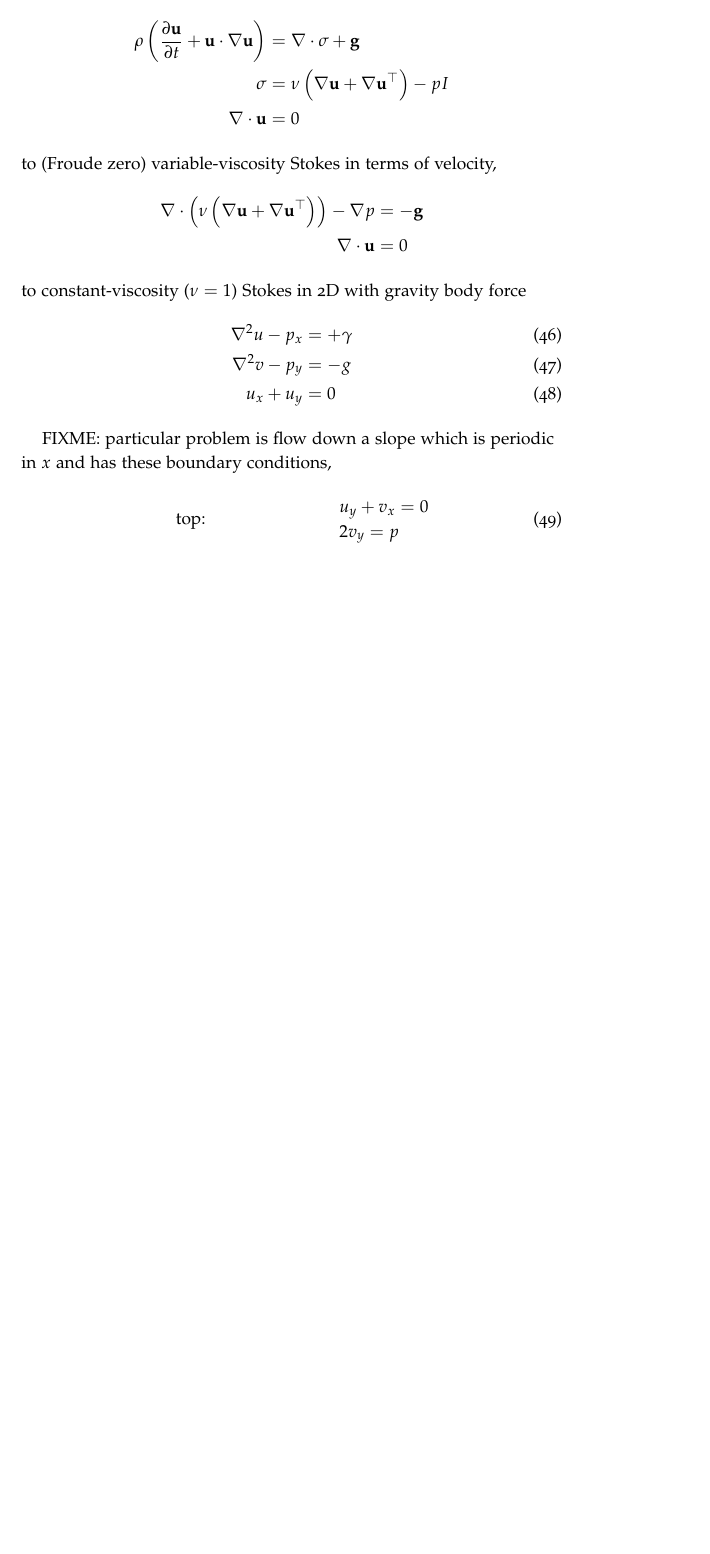
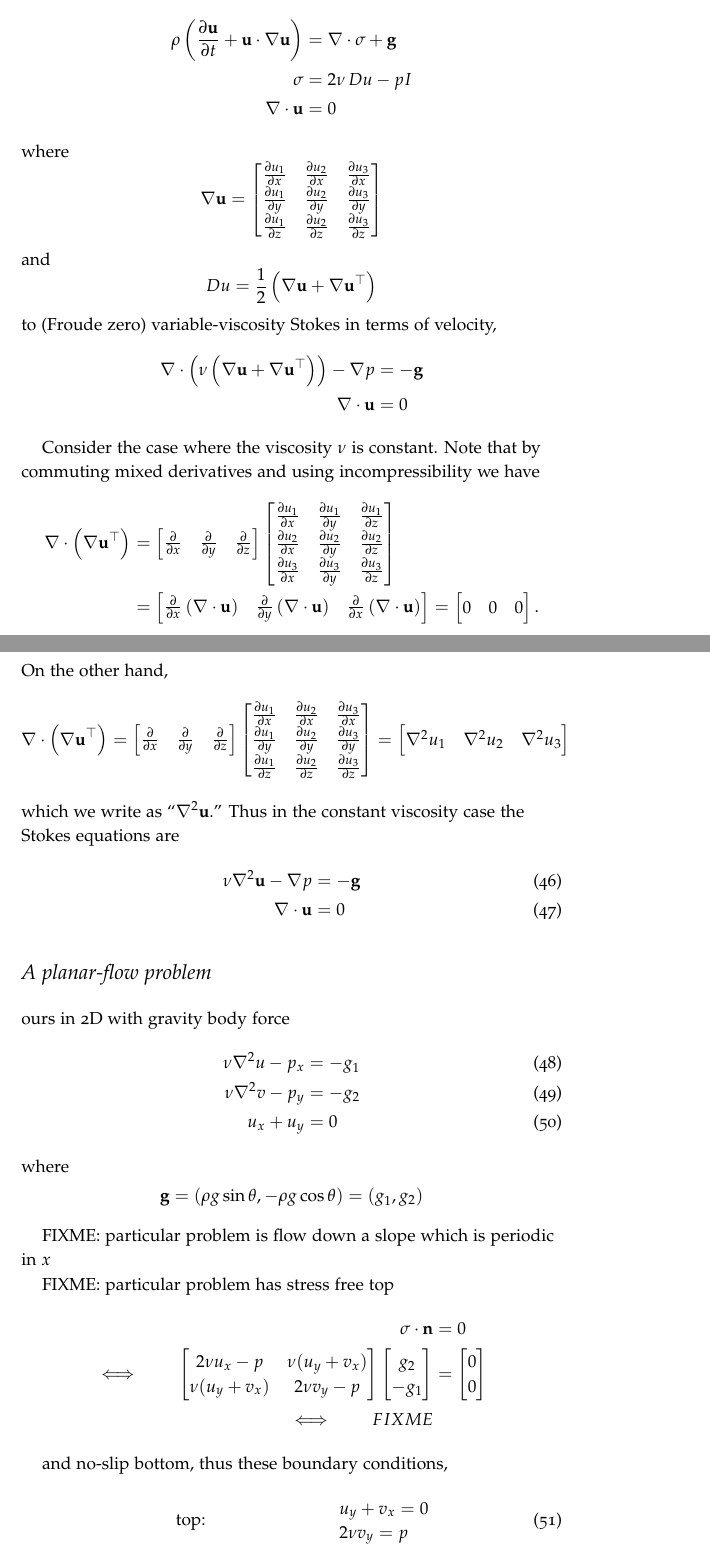
Before and after one commit to bueler/p4pdes, a LaTeX thesis (tex/book.tex, which reads tex/stokes.tex): part of page 57 of 68 before the commit and two parts of pages 57 and 58 of 70 after it, the two joined at a grey line, cut so that both start at the same text, the shorter picture padded with empty space. Compiled offline with pdfLaTeX.

Commit message:
bit of work to make stokes presentation more correct, and understandable, and systematic

```diff
--- a/tex/stokes.tex
+++ b/tex/stokes.tex
@@ -9,24 +9,86 @@ FIXME: possibly FOSLS for Poisson, or wave equation (i.e.~$u_{xx}=u_{tt}$, but i
 FIXME: lay out theory from incompressible variable-viscosity Navier-Stokes,
 \begin{align*}
 \rho \left(\frac{\partial \bu}{\partial t} + \bu \cdot \grad \bu\right) &= \Div \sigma + \bg \\
-\sigma &= \nu \left(\grad \bu + \grad \bu^{\top}\right) - p I \\
+\sigma &= 2 \nu\, Du - p I \\
 \Div \bu &= 0
 \end{align*}
+where
+  $$\grad \bu = \begin{bmatrix}
+    \frac{\partial u_1}{\partial x} & \frac{\partial u_2}{\partial x} & \frac{\partial u_3}{\partial x} \\
+    \frac{\partial u_1}{\partial y} & \frac{\partial u_2}{\partial y} & \frac{\partial u_3}{\partial y} \\
+    \frac{\partial u_1}{\partial z} & \frac{\partial u_2}{\partial z} & \frac{\partial u_3}{\partial z}
+    \end{bmatrix}$$
+and
+    $$D u = \frac{1}{2} \left(\grad \bu + \grad \bu^{\top}\right)$$
 to (Froude zero) variable-viscosity Stokes in terms of velocity,
 \begin{align*}
 \Div \left(\nu \left(\grad \bu + \grad \bu^{\top}\right)\right) - \grad p &= - \bg \\
 \Div \bu &= 0
 \end{align*}
-to constant-viscosity ($\nu=1$) Stokes in 2D with gravity body force
+
+Consider the case where the viscosity $\nu$ is constant.  Note that by commuting mixed derivatives and using incompressibility we have
+\begin{align*}
+\Div \left(\grad \bu^{\top}\right) &= \begin{bmatrix}
+    \frac{\partial}{\partial x} & \frac{\partial}{\partial y} & \frac{\partial}{\partial z}
+    \end{bmatrix}
+    \begin{bmatrix}
+    \frac{\partial u_1}{\partial x} & \frac{\partial u_1}{\partial y} & \frac{\partial u_1}{\partial z} \\
+    \frac{\partial u_2}{\partial x} & \frac{\partial u_2}{\partial y} & \frac{\partial u_2}{\partial z} \\
+    \frac{\partial u_3}{\partial x} & \frac{\partial u_3}{\partial y} & \frac{\partial u_3}{\partial z}
+    \end{bmatrix} \\
+  &= \begin{bmatrix}
+    \frac{\partial}{\partial x}\left(\Div \bu\right) & \frac{\partial}{\partial y }\left(\Div \bu\right) & \frac{\partial}{\partial x} \left(\Div \bu\right)
+    \end{bmatrix}
+    = \begin{bmatrix} 0 & 0 & 0 \end{bmatrix}.
+\end{align*}
+On the other hand,
+\begin{align*}
+\Div \left(\grad \bu^{\top}\right) &= \begin{bmatrix}
+    \frac{\partial}{\partial x} & \frac{\partial}{\partial y} & \frac{\partial}{\partial z}
+    \end{bmatrix}
+    \begin{bmatrix}
+    \frac{\partial u_1}{\partial x} & \frac{\partial u_2}{\partial x} & \frac{\partial u_3}{\partial x} \\
+    \frac{\partial u_1}{\partial y} & \frac{\partial u_2}{\partial y} & \frac{\partial u_3}{\partial y} \\
+    \frac{\partial u_1}{\partial z} & \frac{\partial u_2}{\partial z} & \frac{\partial u_3}{\partial z}
+    \end{bmatrix}
+    = \begin{bmatrix} \grad^2 u_1 & \grad^2 u_2 & \grad^2 u_3 \end{bmatrix}
+\end{align*}
+which we write as ``$\grad^2 \bu$.''  Thus in the constant viscosity case the Stokes equations are
 \begin{align}
-\grad^2 u - p_x &= + \gamma \label{stokesu} \\
-\grad^2 v - p_y &= - g \label{stokesv} \\
-u_x + u_y &= 0 \label{stokesincomp}
+\nu \grad^2 \bu - \grad p &= - \bg \\
+\Div \bu &= 0
 \end{align}
 
-FIXME: particular problem is flow down a slope which is periodic in $x$ and has these boundary conditions,
+\section{A planar-flow problem}
+
+ours in 2D with gravity body force
 \begin{align}
-\text{top:}&    & &\begin{array}{l} u_y + v_x = 0 \\ 2 v_y = p\end{array} \\
+\nu \grad^2 u - p_x &= - g_1 \label{stokes2du} \\
+\nu \grad^2 v - p_y &= - g_2 \label{stokes2dv} \\
+u_x + u_y &= 0 \label{stokes2dincomp}
+\end{align}
+where
+    $$\bg = (\rho g \sin \theta, - \rho g \cos \theta) = (g_1,g_2)$$
+
+FIXME: particular problem is flow down a slope which is periodic in $x$
+
+FIXME: particular problem has stress free top
+\begin{align*}
+\sigma\cdot\bn &= 0 \\
+\iff \qquad \begin{bmatrix}
+2 \nu u_x - p & \nu (u_y+v_x) \\
+\nu (u_y+v_x) & 2 \nu v_y - p
+\end{bmatrix} \begin{bmatrix}
+g_2 \\ -g_1
+\end{bmatrix} &= \begin{bmatrix}
+0 \\ 0
+\end{bmatrix} \\
+\iff \qquad FIXME
+\end{align*}
+
+and no-slip bottom, thus these boundary conditions,
+\begin{align}
+\text{top:}&    & &\begin{array}{l} u_y + v_x = 0 \\ 2 \nu v_y = p\end{array} \\
 \text{bottom:}& & &\begin{array}{l} u = 0 \\ v = 0 \end{array}
 \end{align}
 
```
Also changed, not shown: tex/stokes.tex (43 more changed lines).
